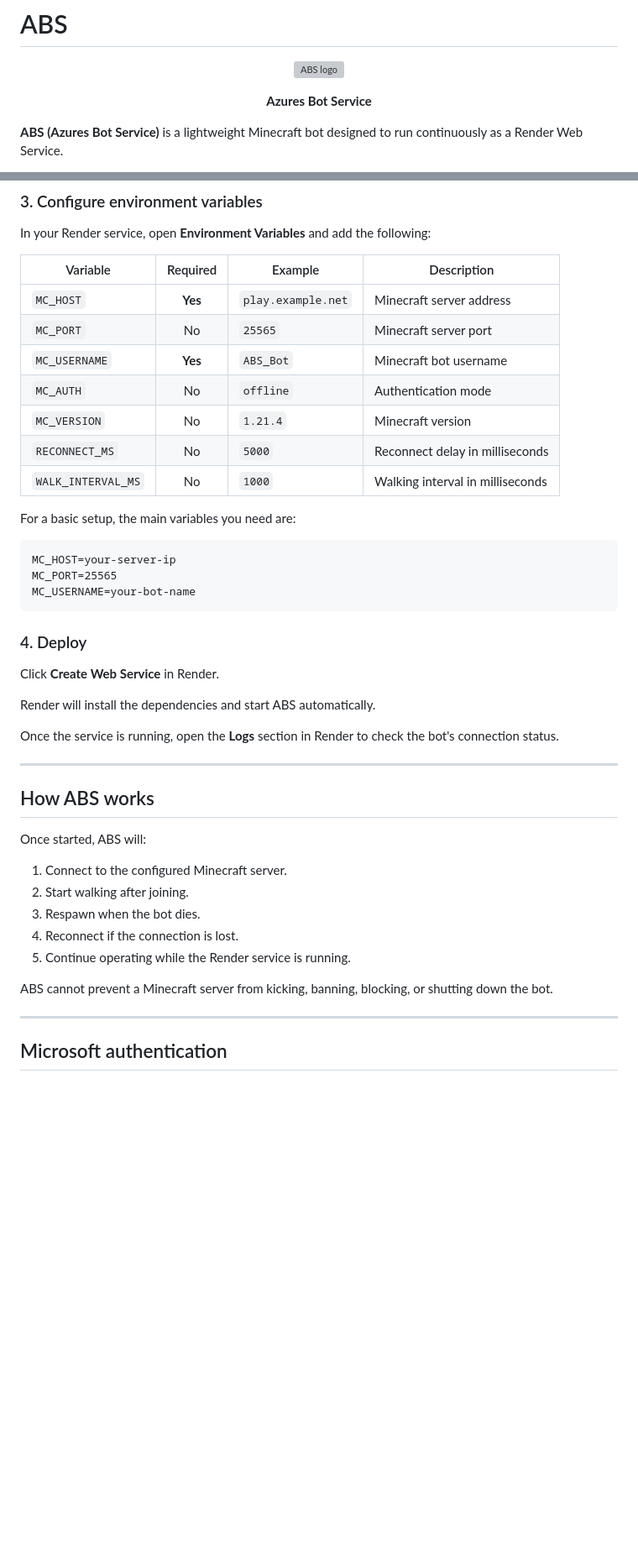
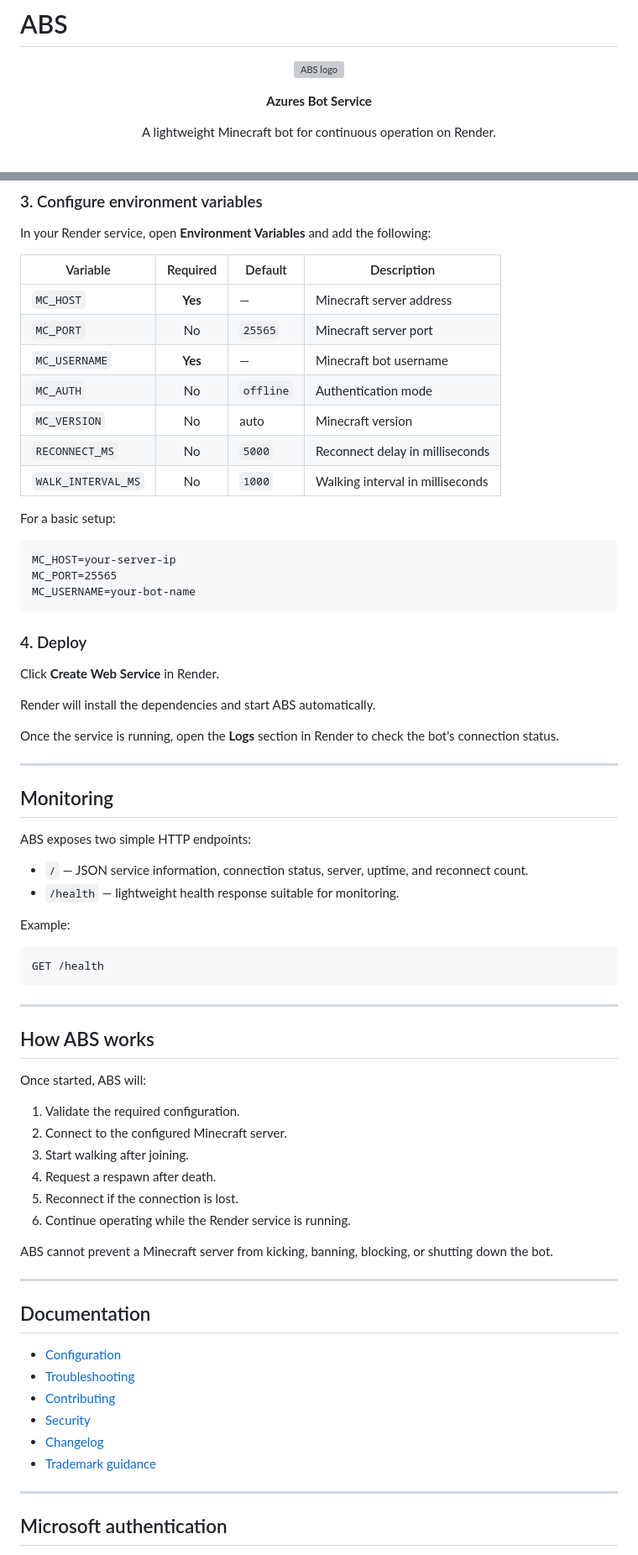
Before and after one commit to AzureMC-projects/ABS, a Markdown page: README.md, 2 parts joined by grey strips. Shown at 84% size. Drawn GitHub-style; blank space fills up the shorter version; grey boxes are pictures that could not be loaded.

Commit message:
Polish README and add project documentation links

````diff
--- a/README.md
+++ b/README.md
@@ -6,5 +6,7 @@
 
 <p align="center"><strong>Azures Bot Service</strong></p>
 
-**ABS (Azures Bot Service)** is a lightweight Minecraft bot designed to run continuously as a Render Web Service.
+<p align="center">
+  A lightweight Minecraft bot for continuous operation on Render.
+</p>
 
@@ -60,17 +71,17 @@ npm start
 
 In your Render service, open **Environment Variables** and add the following:
 
-| Variable | Required | Example | Description |
+| Variable | Required | Default | Description |
 |---|:---:|---|---|
-| `MC_HOST` | **Yes** | `play.example.net` | Minecraft server address |
+| `MC_HOST` | **Yes** | — | Minecraft server address |
 | `MC_PORT` | No | `25565` | Minecraft server port |
-| `MC_USERNAME` | **Yes** | `ABS_Bot` | Minecraft bot username |
+| `MC_USERNAME` | **Yes** | — | Minecraft bot username |
 | `MC_AUTH` | No | `offline` | Authentication mode |
-| `MC_VERSION` | No | `1.21.4` | Minecraft version |
+| `MC_VERSION` | No | auto | Minecraft version |
 | `RECONNECT_MS` | No | `5000` | Reconnect delay in milliseconds |
 | `WALK_INTERVAL_MS` | No | `1000` | Walking interval in milliseconds |
 
-For a basic setup, the main variables you need are:
+For a basic setup:
 
 ```text
 MC_HOST=your-server-ip
@@ -88,17 +99,44 @@ Once the service is running, open the **Logs** section in Render to check the bo
 
 ---
 
+## Monitoring
+
+ABS exposes two simple HTTP endpoints:
+
+- `/` — JSON service information, connection status, server, uptime, and reconnect count.
+- `/health` — lightweight health response suitable for monitoring.
+
+Example:
+
+```text
+GET /health
+```
+
+---
+
 ## How ABS works
 
 Once started, ABS will:
 
-1. Connect to the configured Minecraft server.
-2. Start walking after joining.
-3. Respawn when the bot dies.
-4. Reconnect if the connection is lost.
-5. Continue operating while the Render service is running.
+1. Validate the required configuration.
+2. Connect to the configured Minecraft server.
+3. Start walking after joining.
+4. Request a respawn after death.
+5. Reconnect if the connection is lost.
+6. Continue operating while the Render service is running.
 
 ABS cannot prevent a Minecraft server from kicking, banning, blocking, or shutting down the bot.
+
+---
+
+## Documentation
+
+- [Configuration](docs/configuration.md)
+- [Troubleshooting](docs/troubleshooting.md)
+- [Contributing](CONTRIBUTING.md)
+- [Security](SECURITY.md)
+- [Changelog](CHANGELOG.md)
+- [Trademark guidance](TRADEMARKS.md)
 
 ---
 
````
Also changed, not shown: other parts of README.md (+30 -4 lines).
